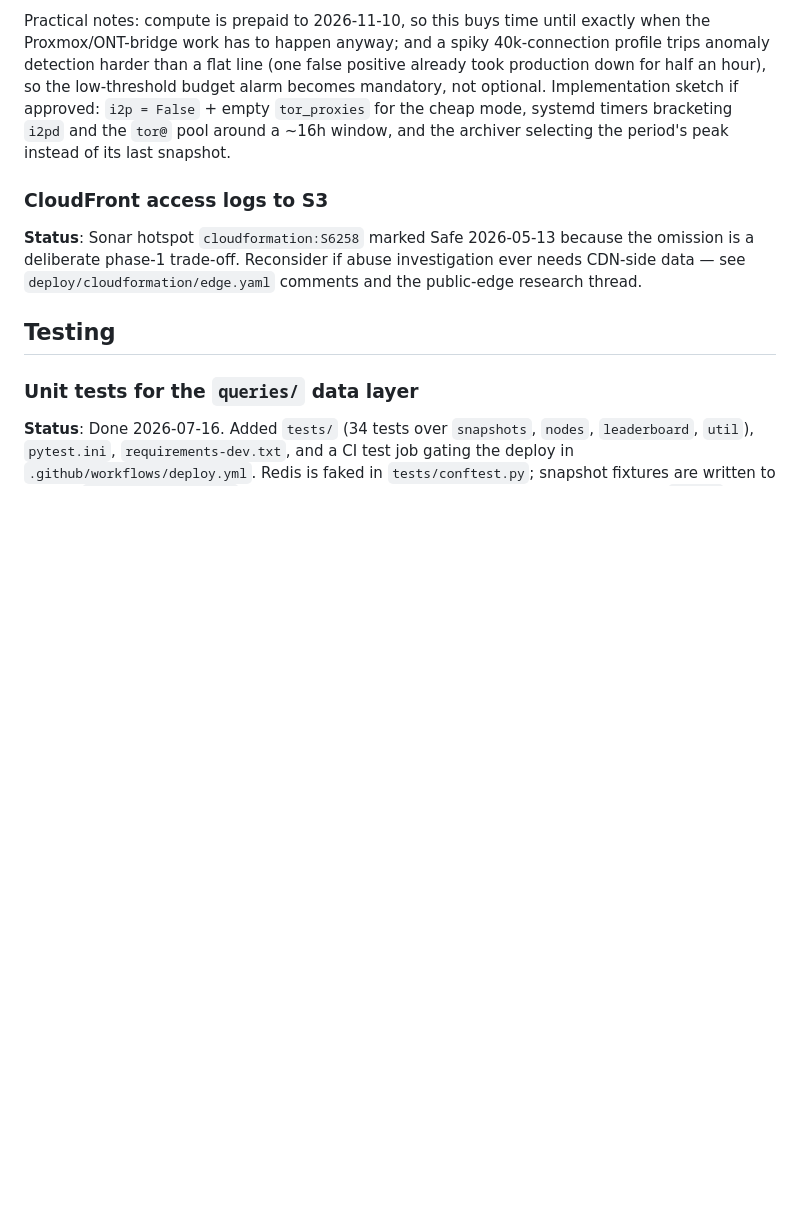
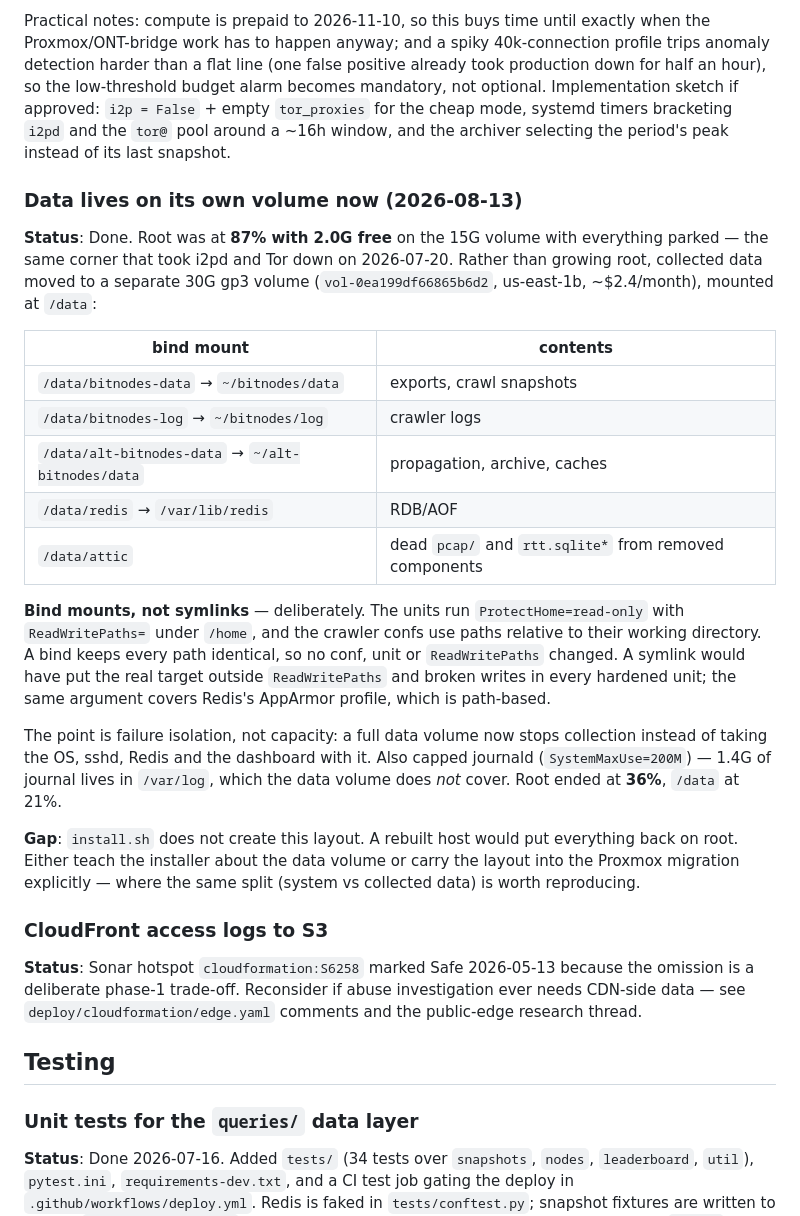
Before and after one commit to ifuensan/alt-bitnodes, a Markdown page: docs/follow-ups.md, the part around the change. GitHub-like rendering; blank space fills up the shorter version.

Commit message:
docs: collected data moved to its own volume, unblocking the A/B run
Root was at 87% with 2.0G free, everything parked — the corner that took
i2pd and Tor down in July. A separate 30G gp3 volume now holds exports,
crawler logs, dashboard data and Redis, attached by bind mount so every
path stays identical: the units run ProtectHome=read-only with
ReadWritePaths under /home and the crawler confs are relative, so a
symlink would have broken writes everywhere while a bind changes
nothing. journald capped too, since /var/log is not on the data volume.
Root ended at 36%.

The point is failure isolation rather than capacity: a full data volume
now stops collection instead of taking the OS down with it. Records the
gap that install.sh does not build this layout, so a rebuilt host would
regress it.

Co-Authored-By: Claude Opus 5 <noreply@anthropic.com>
Claude-Session: https://claude.ai/code/session_01Agvhcfexv27QB2WPKp9REw

```diff
--- a/docs/follow-ups.md
+++ b/docs/follow-ups.md
@@ -121,6 +121,41 @@ optional. Implementation sketch if approved: `i2p = False` + empty
 `tor_proxies` for the cheap mode, systemd timers bracketing `i2pd` and
 the `tor@` pool around a ~16h window, and the archiver selecting the
 period's peak instead of its last snapshot.
+
+### Data lives on its own volume now (2026-08-13)
+
+**Status**: Done. Root was at **87% with 2.0G free** on the 15G volume with
+everything parked — the same corner that took i2pd and Tor down on
+2026-07-20. Rather than growing root, collected data moved to a separate
+30G gp3 volume (`vol-0ea199df66865b6d2`, us-east-1b, ~$2.4/month), mounted
+at `/data`:
+
+| bind mount | contents |
+|---|---|
+| `/data/bitnodes-data` → `~/bitnodes/data` | exports, crawl snapshots |
+| `/data/bitnodes-log` → `~/bitnodes/log` | crawler logs |
+| `/data/alt-bitnodes-data` → `~/alt-bitnodes/data` | propagation, archive, caches |
+| `/data/redis` → `/var/lib/redis` | RDB/AOF |
+| `/data/attic` | dead `pcap/` and `rtt.sqlite*` from removed components |
+
+**Bind mounts, not symlinks** — deliberately. The units run
+`ProtectHome=read-only` with `ReadWritePaths=` under `/home`, and the
+crawler confs use paths relative to their working directory. A bind keeps
+every path identical, so no conf, unit or `ReadWritePaths` changed. A
+symlink would have put the real target outside `ReadWritePaths` and broken
+writes in every hardened unit; the same argument covers Redis's AppArmor
+profile, which is path-based.
+
+The point is failure isolation, not capacity: a full data volume now stops
+collection instead of taking the OS, sshd, Redis and the dashboard with it.
+Also capped journald (`SystemMaxUse=200M`) — 1.4G of journal lives in
+`/var/log`, which the data volume does *not* cover. Root ended at **36%**,
+`/data` at 21%.
+
+**Gap**: `install.sh` does not create this layout. A rebuilt host would put
+everything back on root. Either teach the installer about the data volume
+or carry the layout into the Proxmox migration explicitly — where the same
+split (system vs collected data) is worth reproducing.
 
 ### CloudFront access logs to S3
 
```
Also changed, not shown: 1 other file.
